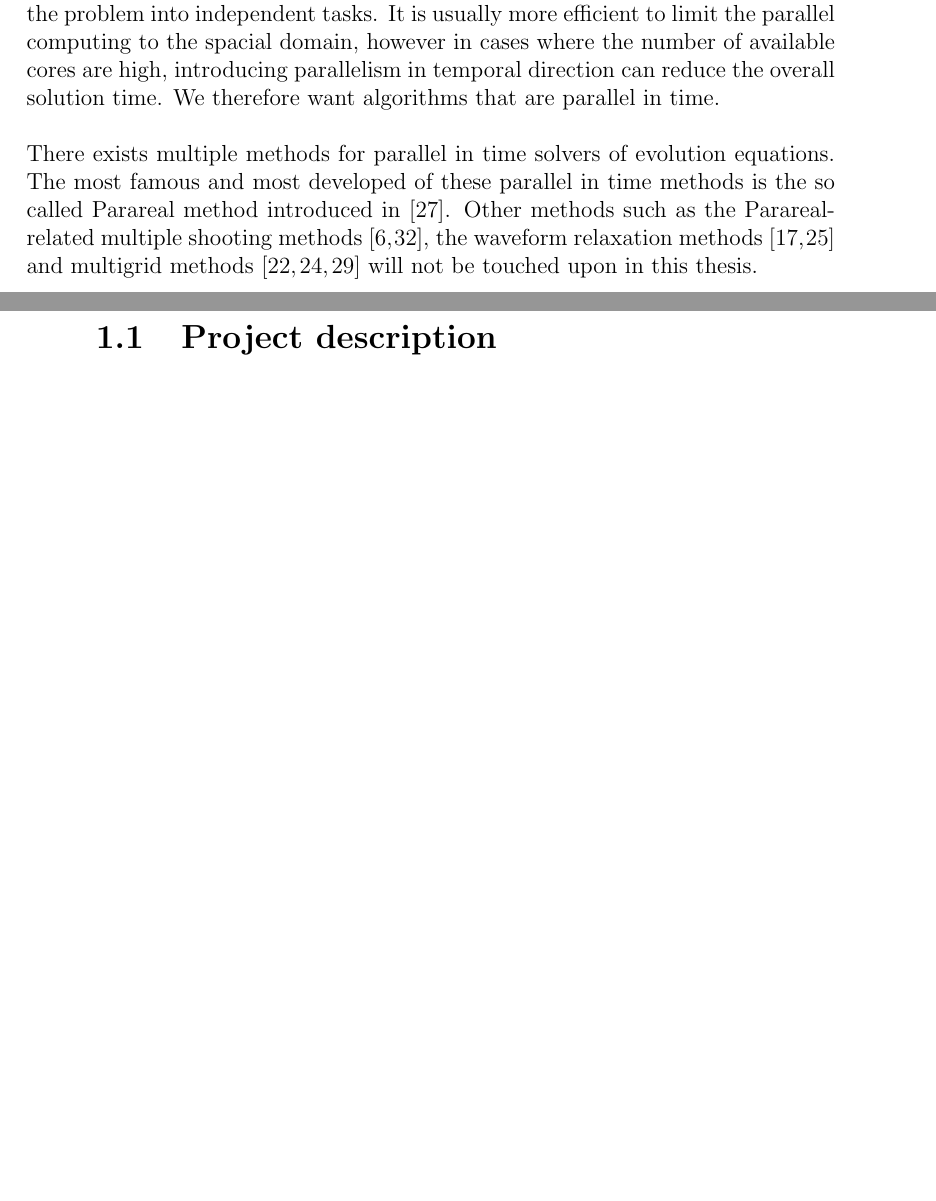
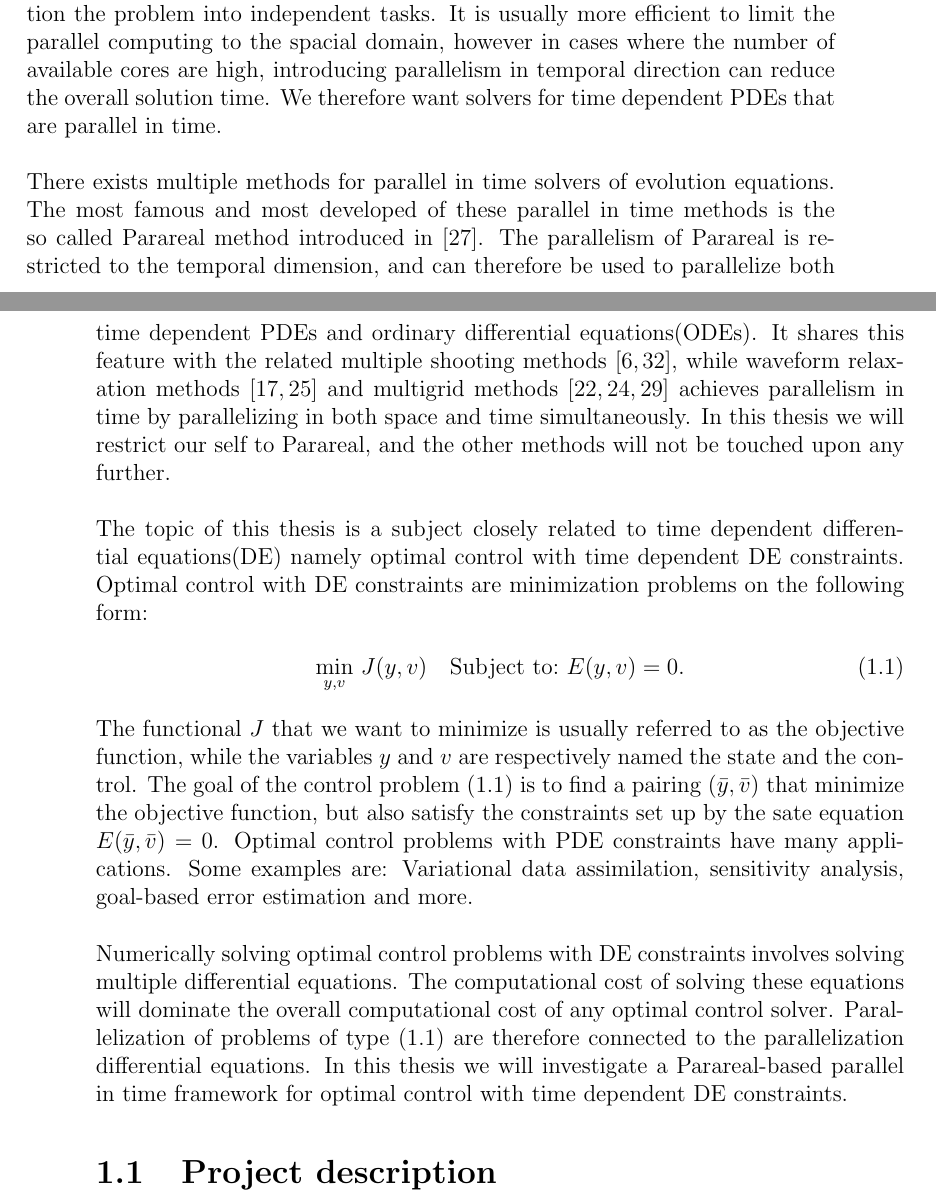
Before and after one commit to andrthu/mek4250, a LaTeX thesis (adjoint/report/draft/draft2/main.tex, which reads adjoint/report/draft/draft2/Chapters/intro.tex): two parts of pages 3 and 4 of 88 before the commit and two parts of pages 3 and 4 of 90 after it, joined at a grey line, cut so that both start at the same text, the shorter picture padded with empty space. Compiled offline with pdfLaTeX.

Commit message:
cont on intro

```diff
--- a/adjoint/report/draft/draft2/Chapters/intro.tex
+++ b/adjoint/report/draft/draft2/Chapters/intro.tex
@@ -3,9 +3,19 @@ In todays world high performance computing is an essential tool for scientist in
 \\
 \\
-One class of large-scale problems suited for parallelization, that frequently pops up both in science and elsewhere, are time dependent partial differential equations(PDEs). The traditional approach to implementing parallel solvers for such problems is to restrict the parallel computations to operations in spacial dimension within each time step, while the time-integration is done sequentially. Letting the implementation be serial in temporal direction is the most intuitive way of parallelizing time dependent PDEs, since evolving an equation in time is a naturally sequential process. Decomposing in space on the other hand allows us to partition the problem into independent tasks. It is usually more efficient to limit the parallel computing to the spacial domain, however in cases where the number of available cores are high, introducing parallelism in temporal direction can reduce the overall solution time. We therefore want algorithms that are parallel in time.
+One class of large-scale problems suited for parallelization, that frequently pops up both in science and elsewhere, are time dependent partial differential equations(PDEs). The traditional approach to implementing parallel solvers for such problems is to restrict the parallel computations to operations in spacial dimension within each time step, while the time-integration is done sequentially. Letting the implementation be serial in temporal direction is the most intuitive way of parallelizing time dependent PDEs, since evolving an equation in time is a naturally sequential process. Decomposing in space on the other hand allows us to partition the problem into independent tasks. It is usually more efficient to limit the parallel computing to the spacial domain, however in cases where the number of available cores are high, introducing parallelism in temporal direction can reduce the overall solution time. We therefore want solvers for time dependent PDEs that are parallel in time.
 \\
 \\
-There exists multiple methods for parallel in time solvers of evolution equations. The most famous and most developed of these parallel in time methods is the so called Parareal method introduced in \cite{lions2001resolution}. Other methods such as the Parareal-related multiple shooting methods\cite{bellen1989parallel,nievergelt1964parallel}, the waveform relaxation methods\cite{lelarasmee1982waveform,gander1996overlapping} and multigrid methods\cite{hackbusch1985parabolic,lubich1987multi,horton1995space} will not be touched upon in this thesis.
+There exists multiple methods for parallel in time solvers of evolution equations. The most famous and most developed of these parallel in time methods is the so called Parareal method introduced in \cite{lions2001resolution}. The parallelism of Parareal is restricted to the temporal dimension, and can therefore be used to parallelize both time dependent PDEs and ordinary differential equations(ODEs). It shares this feature with the related multiple shooting methods\cite{nievergelt1964parallel,bellen1989parallel}, while waveform relaxation methods\cite{lelarasmee1982waveform,gander1996overlapping} and multigrid methods\cite{hackbusch1985parabolic,lubich1987multi,horton1995space} achieves parallelism in time by parallelizing in both space and time simultaneously. In this thesis we will restrict our self to Parareal, and the other methods will not be touched upon any further.
+\\
+\\
+The topic of this thesis is a subject closely related to time dependent differential equations(DE) namely optimal control with time dependent DE constraints. Optimal control with DE constraints are minimization problems on the following form:
+\begin{align}
+\underset{y,v}{\text{min}} \ J(y,v) \quad \textrm{Subject to:} \ E(y,v)=0. \label{OCP}
+\end{align}
+The functional $J$ that we want to minimize is usually referred to as the objective function, while the variables $y$ and $v$ are respectively named the state and the control. The goal of the control problem (\ref{OCP}) is to find a pairing $(\bar y,\bar v)$ that minimize the objective function, but also satisfy the constraints set up by the sate equation $ E(\bar y,\bar v)=0$. Optimal control problems with PDE constraints have many applications. Some examples are: Variational data assimilation, sensitivity analysis, goal-based error estimation and more.
+\\
+\\
+Numerically solving optimal control problems with DE constraints involves solving multiple differential equations. The computational cost of solving these equations will dominate the overall computational cost of any optimal control solver. Parallelization of problems of type (\ref{OCP}) are therefore connected to the parallelization differential equations. In this thesis we will investigate a Parareal-based parallel in time framework for optimal control with time dependent DE constraints.
 \section{Project description}
 Title:
 Parareal in time algorithm for optimal control with PDE constraints
```
Also changed, not shown: adjoint/report/draft/draft2/Chapters/intro.tex (2 more changed lines).
